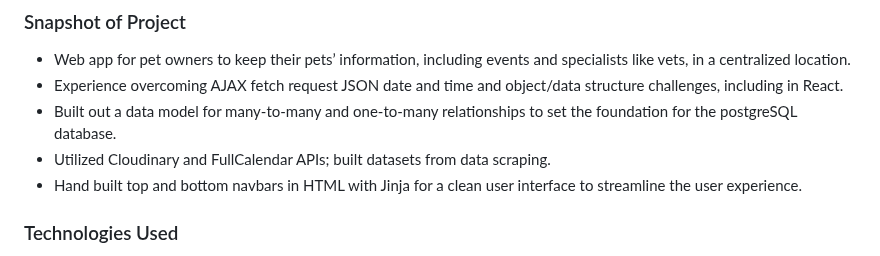
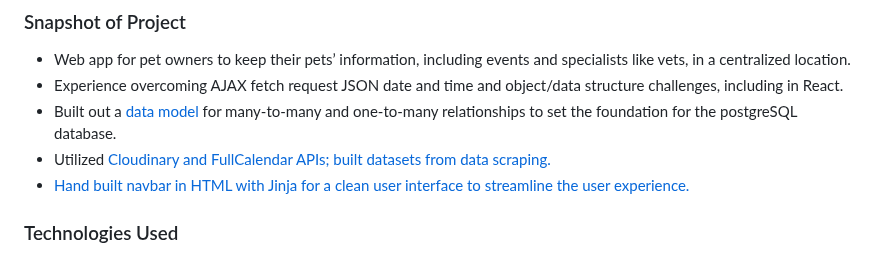
Before and after one commit to LuccaWang1/PetPlanner, a Markdown page: README.md, the part around one of its changes. Rendered like a GitHub page.

Commit message:
Updated self-referential/anchor links in README

```diff
--- a/README.md
+++ b/README.md
@@ -24,9 +24,9 @@ PetPlanner allows pet owners to centralize their pets' information in one locati
 ### Snapshot of Project
 * Web app for pet owners to keep their pets’ information, including events and specialists like vets, in a centralized location.
 * Experience overcoming AJAX fetch request JSON date and time and object/data structure challenges, including in React.
-* Built out a data model for many-to-many and one-to-many relationships to set the foundation for the postgreSQL database.
-* Utilized Cloudinary and FullCalendar APIs; built datasets from data scraping.
-* Hand built top and bottom navbars in HTML with Jinja for a clean user interface to streamline the user experience.
+* Built out a [data model](#data-model) for many-to-many and one-to-many relationships to set the foundation for the postgreSQL database.
+* Utilized [Cloudinary and FullCalendar APIs; built datasets from data scraping.](#mvp-description)
+* [Hand built navbar in HTML with Jinja for a clean user interface to streamline the user experience.](#log-in)
 <a name="technologies-used"></a>
 
 ### Technologies Used
```
Also changed, not shown: other parts of README.md (+1 -0 lines).
